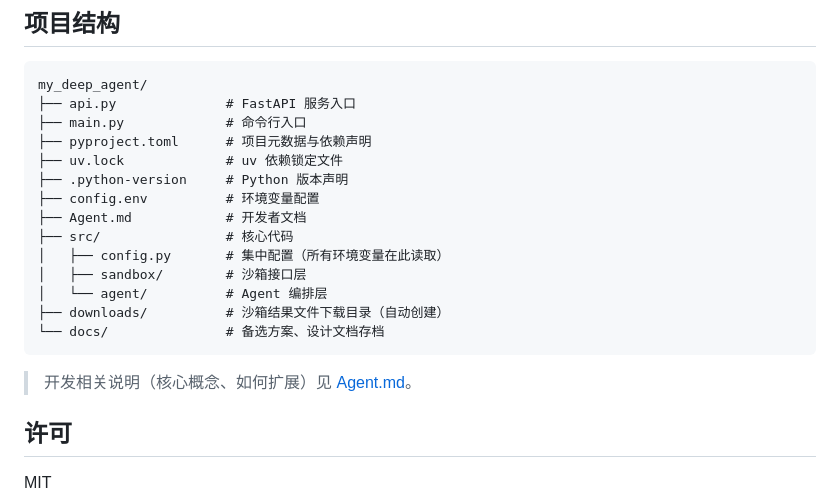
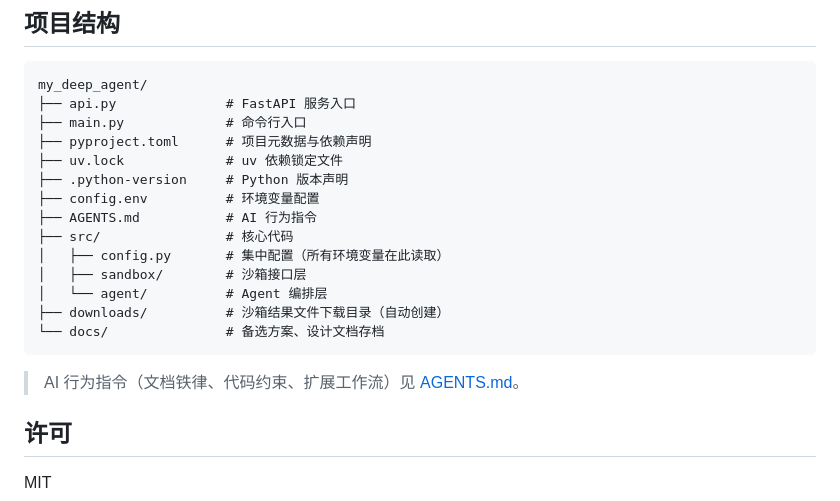
Before and after one commit to zzqzhangze/gtg-agent, a Markdown page: README.md, the part around the change. Drawn GitHub-style.

Commit message:
docs: rename Agent.md to AGENTS.md, rewrite as AI instruction file

````diff
--- a/README.md
+++ b/README.md
@@ -112,7 +112,7 @@ my_deep_agent/
 ├── uv.lock             # uv 依赖锁定文件
 ├── .python-version     # Python 版本声明
 ├── config.env          # 环境变量配置
-├── Agent.md            # 开发者文档
+├── AGENTS.md           # AI 行为指令
 ├── src/                # 核心代码
 │   ├── config.py       # 集中配置（所有环境变量在此读取）
 │   ├── sandbox/        # 沙箱接口层
@@ -121,7 +121,7 @@ my_deep_agent/
 └── docs/               # 备选方案、设计文档存档
 ```
 
-> 开发相关说明（核心概念、如何扩展）见 [Agent.md](Agent.md)。
+> AI 行为指令（文档铁律、代码约束、扩展工作流）见 [AGENTS.md](AGENTS.md)。
 
 ## 许可
 
````
Also changed, not shown: AGENTS.md (added, +52 -0 lines), Agent.md (deleted, +0 -76 lines).
